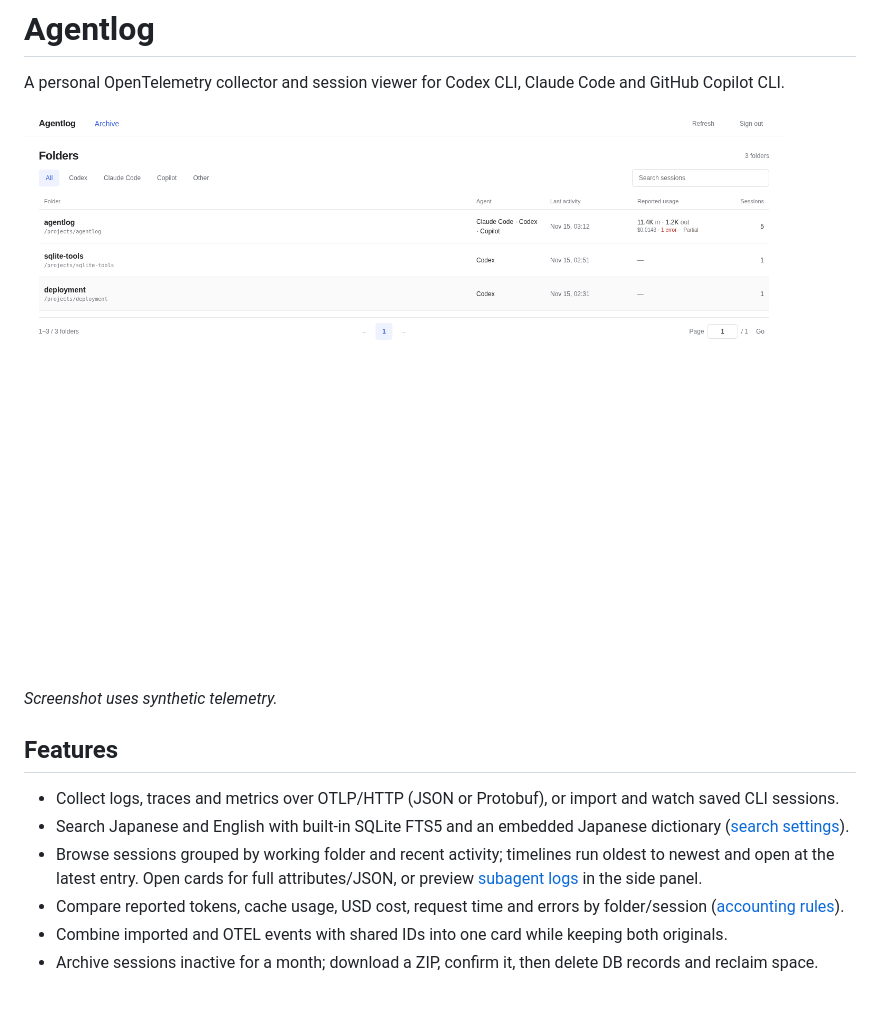
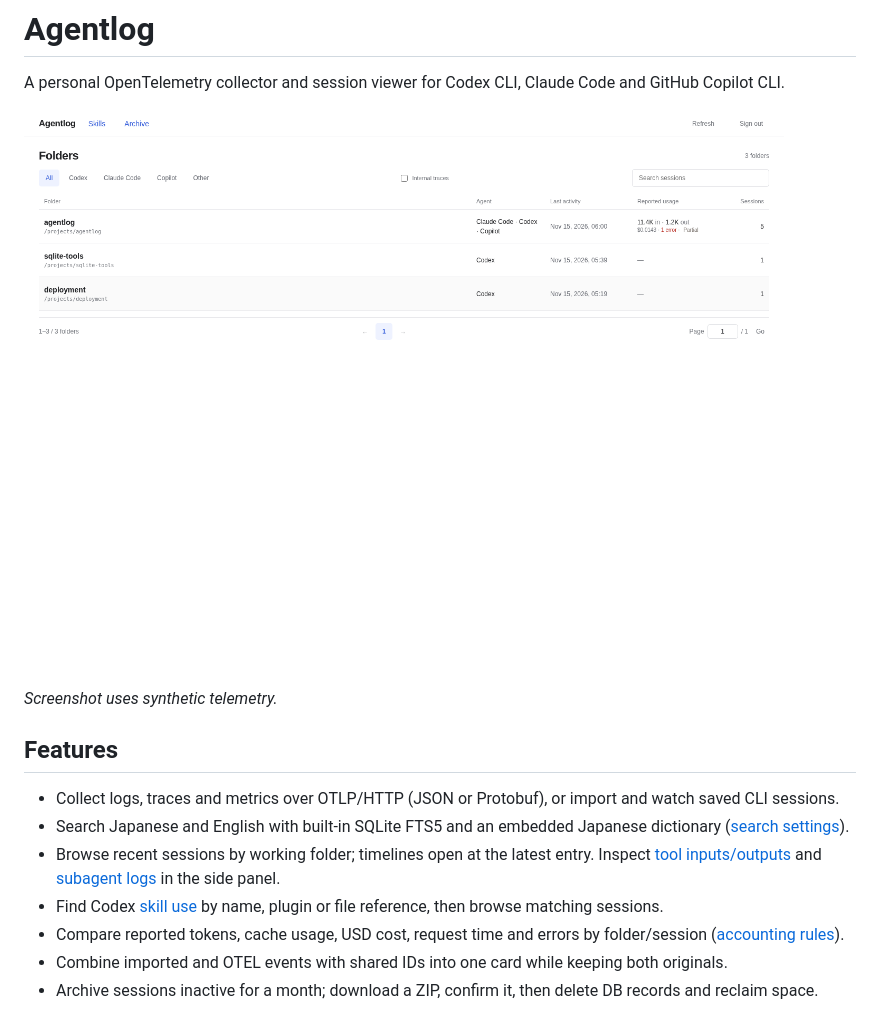
Before and after one commit to sasakiy84/agent-log-collector-and-viewer, a Markdown page: README.md, the part around the change. Drawn GitHub-style; pictures changed too: docs/ui-folders.png.

Commit message:
Browse skill usage and document tool input/output navigation

```diff
--- a/README.md
+++ b/README.md
@@ -10,7 +10,8 @@ A personal OpenTelemetry collector and session viewer for Codex CLI, Claude Code
 
 - Collect logs, traces and metrics over OTLP/HTTP (JSON or Protobuf), or import and watch saved CLI sessions.
 - Search Japanese and English with built-in SQLite FTS5 and an embedded Japanese dictionary ([search settings](docs/search.md)).
-- Browse sessions grouped by working folder and recent activity; timelines run oldest to newest and open at the latest entry. Open cards for full attributes/JSON, or preview [subagent logs](docs/subagents.md) in the side panel.
+- Browse recent sessions by working folder; timelines open at the latest entry. Inspect [tool inputs/outputs](docs/tool-events.md) and [subagent logs](docs/subagents.md) in the side panel.
+- Find Codex [skill use](docs/skills.md) by name, plugin or file reference, then browse matching sessions.
 - Compare reported tokens, cache usage, USD cost, request time and errors by folder/session ([accounting rules](docs/usage.md)).
 - Combine imported and OTEL events with shared IDs into one card while keeping both originals.
 - Archive sessions inactive for a month; download a ZIP, confirm it, then delete DB records and reclaim space.
```
Also changed, not shown: docs/performance.md (+2 -0 lines), docs/quickstart.md (+2 -0 lines), docs/skills.md (added, +21 -0 lines), docs/tool-events.md (added, +17 -0 lines), docs/ui-skills-mobile.png (added), docs/ui-skills.png (added), docs/ui-tool-pair.png (added), 8 other files.
